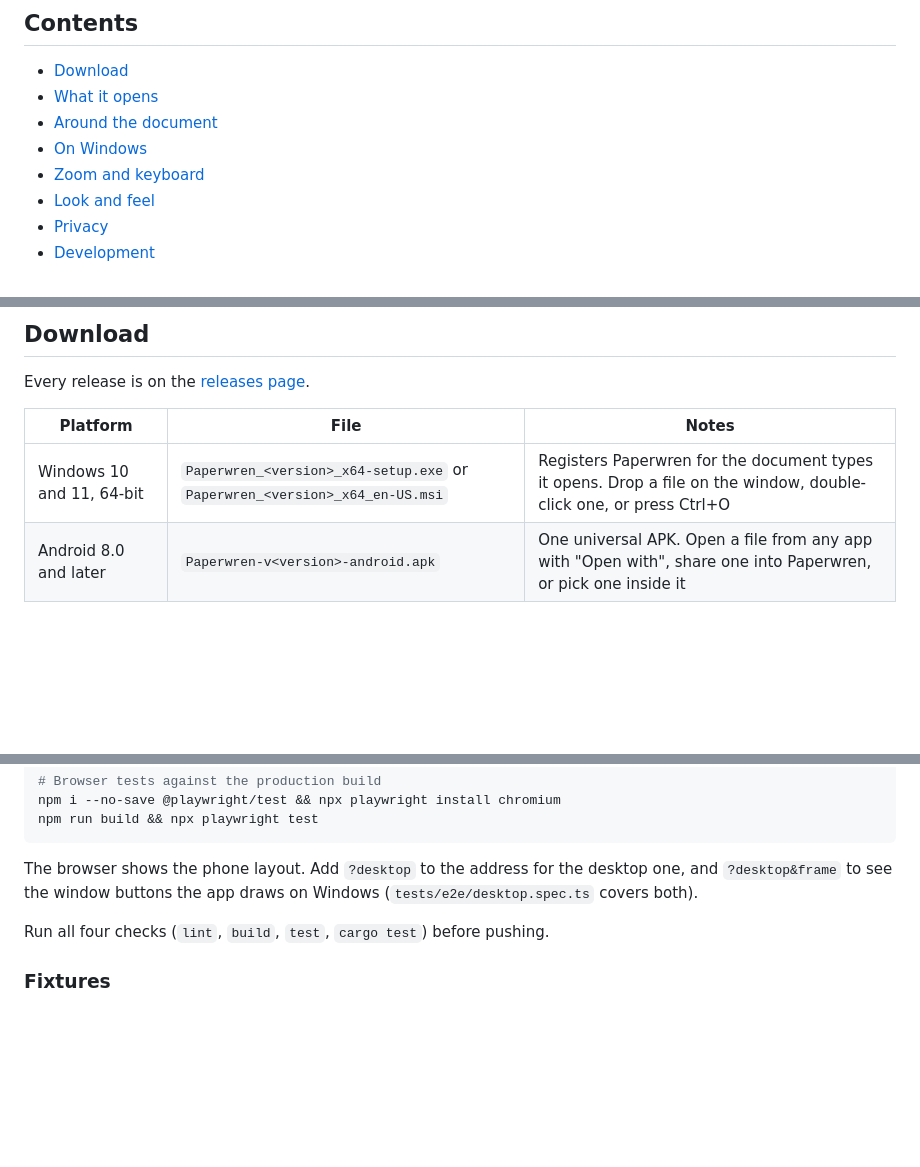
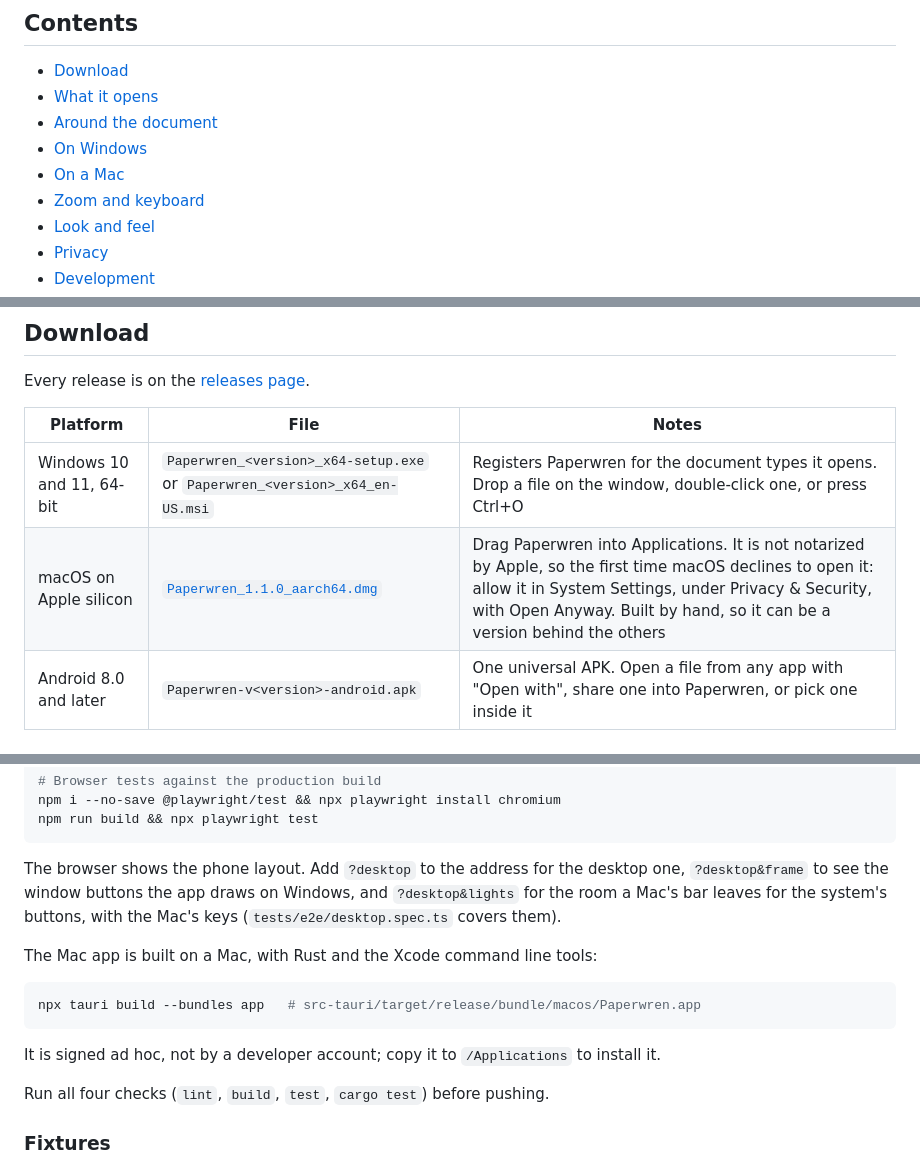
Before and after one commit to Razee4315/Paperwren, a Markdown page: README.md, 3 parts joined by grey strips. Rendered like a GitHub page; blank space fills up the shorter version.

````diff
--- a/README.md
+++ b/README.md
@@ -34,6 +34,7 @@ Paperwren opens PDF, Word, Excel, PowerPoint, OpenDocument, RTF, CSV, Markdown a
 - [What it opens](#what-it-opens)
 - [Around the document](#around-the-document)
 - [On Windows](#on-windows)
+- [On a Mac](#on-a-mac)
 - [Zoom and keyboard](#zoom-and-keyboard)
 - [Look and feel](#look-and-feel)
 - [Privacy](#privacy)
@@ -49,6 +50,7 @@ Every release is on the [releases page](https://github.com/Razee4315/Paperwren/r
 | Platform | File | Notes |
 |---|---|---|
 | Windows 10 and 11, 64-bit | `Paperwren_<version>_x64-setup.exe` or `Paperwren_<version>_x64_en-US.msi` | Registers Paperwren for the document types it opens. Drop a file on the window, double-click one, or press Ctrl+O |
+| macOS on Apple silicon | [`Paperwren_1.1.0_aarch64.dmg`](https://github.com/Razee4315/Paperwren/releases/download/v1.1.0/Paperwren_1.1.0_aarch64.dmg) | Drag Paperwren into Applications. It is not notarized by Apple, so the first time macOS declines to open it: allow it in System Settings, under Privacy & Security, with Open Anyway. Built by hand, so it can be a version behind the others |
 | Android 8.0 and later | `Paperwren-v<version>-android.apk` | One universal APK. Open a file from any app with "Open with", share one into Paperwren, or pick one inside it |
 
 ## What it opens
@@ -161,7 +175,15 @@ npm i --no-save @playwright/test && npx playwright install chromium
 npm run build && npx playwright test
 ```
 
-The browser shows the phone layout. Add `?desktop` to the address for the desktop one, and `?desktop&frame` to see the window buttons the app draws on Windows (`tests/e2e/desktop.spec.ts` covers both).
+The browser shows the phone layout. Add `?desktop` to the address for the desktop one, `?desktop&frame` to see the window buttons the app draws on Windows, and `?desktop&lights` for the room a Mac's bar leaves for the system's buttons, with the Mac's keys (`tests/e2e/desktop.spec.ts` covers them).
+
+The Mac app is built on a Mac, with Rust and the Xcode command line tools:
+
+```bash
+npx tauri build --bundles app   # src-tauri/target/release/bundle/macos/Paperwren.app
+```
+
+It is signed ad hoc, not by a developer account; copy it to `/Applications` to install it.
 
 Run all four checks (`lint`, `build`, `test`, `cargo test`) before pushing.
 
````
Also changed, not shown: other parts of README.md (+27 -2 lines).
